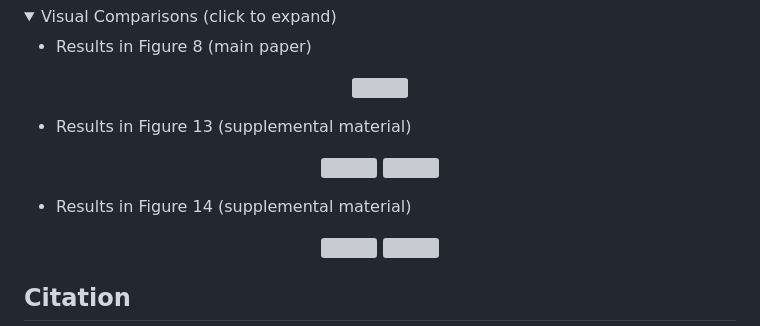
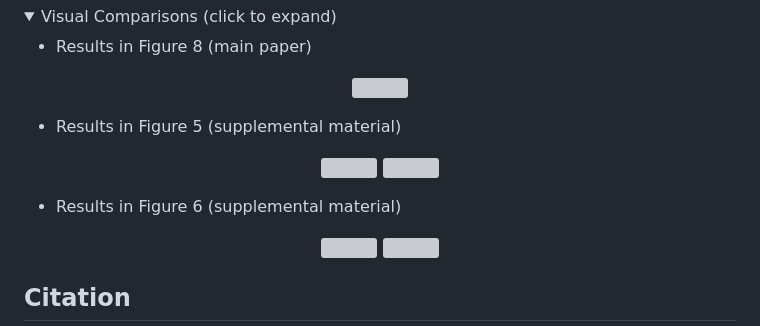
Before and after one commit to zhengchen1999/BI-DiffSR, a Markdown page: README.md, the part around the change. GitHub-like rendering; folded sections open; grey boxes are pictures that could not be loaded.

```diff
--- a/README.md
+++ b/README.md
@@ -141,7 +141,7 @@ We achieved state-of-the-art performance. Detailed results can be found in the p
 
 
 
-- Results in Figure 13 (supplemental material)
+- Results in Figure 5 (supplemental material)
 
 <p align="center">
   <img width="900" src="figs/F2-1.png">
@@ -151,7 +151,7 @@ We achieved state-of-the-art performance. Detailed results can be found in the p
 
 
 
-- Results in Figure 14 (supplemental material)
+- Results in Figure 6 (supplemental material)
 
 <p align="center">
   <img width="900" src="figs/F3-1.png">
```
